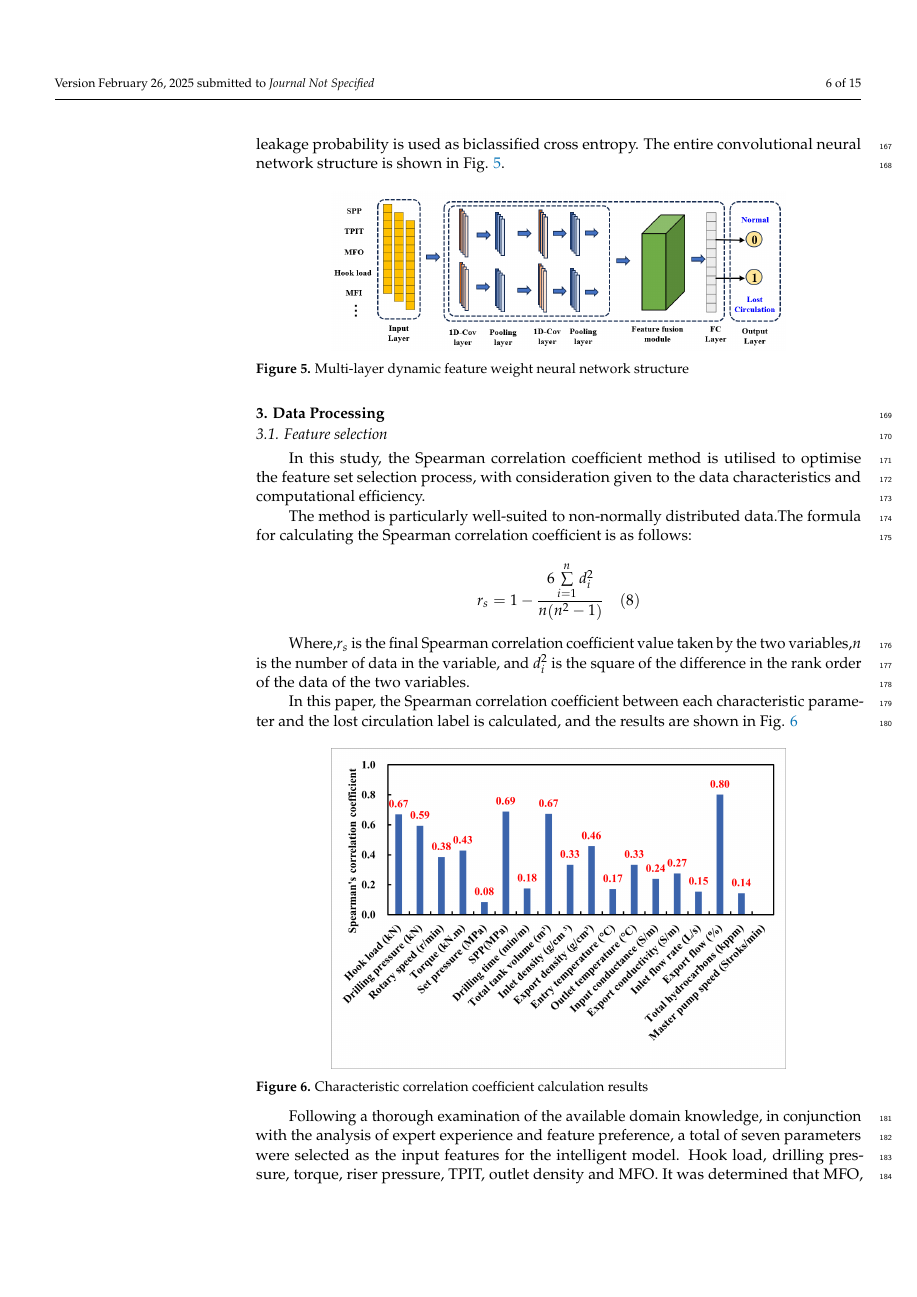
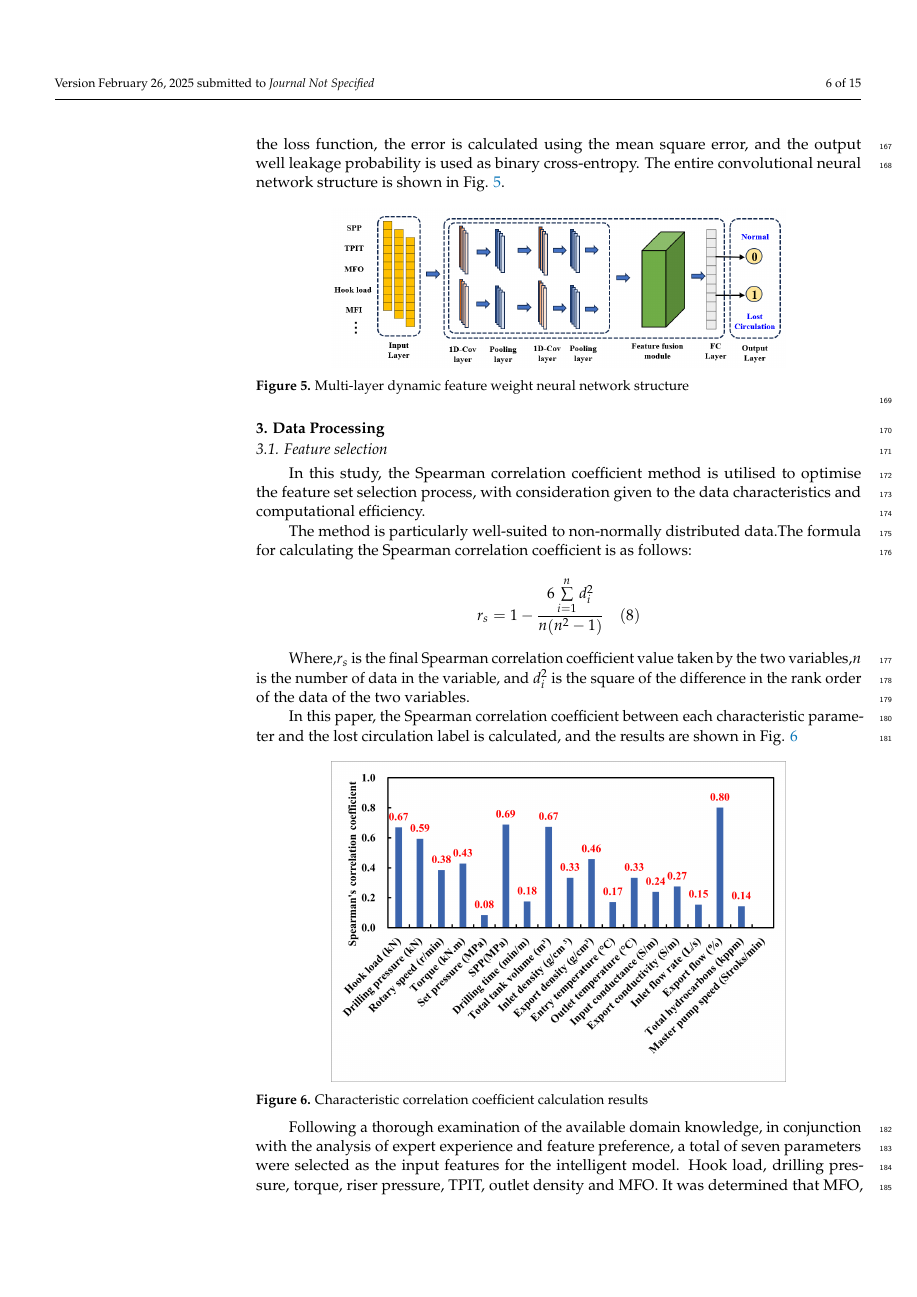
Before and after one commit to Sun-Junipero/--timeGan, a LaTeX paper (template.tex): page 6 of 15. Compiled offline with pdfLaTeX.

Commit message:
更改了2.3最后几段的格式和术语

```diff
--- a/template.tex
+++ b/template.tex
@@ -242,8 +244,7 @@ For different scales of local time features and long time dependent features, th
 \end{figure}
 The multi-scale cross-feature fusion module is a sophisticated system that extracts local features at multiple scales through the use of convolution kernels at varying scales. In addition, it extracts global features and dependencies in the time series through the implementation of gated recurrent units (GRUs). Ultimately, the module performs feature fusion through the utilisation of the cross-attention mechanism. The feature extraction of local and global features at different scales is an effective method of obtaining a more comprehensive feature representation, which in turn improves the accuracy of fault diagnosis.
 
-Following the acquisition of the enhanced features, these are fed into the fully connected layer for prediction of target information. The detection classifier outputs the probability of a lost circulation occurring through the fully connected layer, and the output result is a binary classified lost circulation probability between 0 and 1. With regard to the loss function part, the error is calculated using the mean square error, and the output well leakage probability is used as biclassified cross entropy. The entire convolutional neural network structure is shown in Fig. \ref{fig:Multi-layer dynamic feature weight neural network structure}.
-
+Following the acquisition of the enhanced features, these are input into the fully connected layer for the prediction of target information. The detection classifier outputs the probability of lost circulation occurring through the fully connected layer, and the output result is a binary classified lost circulation probability between 0 and 1. Regarding the loss function, the error is calculated using the mean square error, and the output well leakage probability is used as binary cross-entropy. The entire convolutional neural network structure is shown in Fig. \ref{fig:Multi-layer dynamic feature weight neural network structure}.
 \begin{figure}[h]
     \centering
     \includegraphics[width=0.75\linewidth]{图片/多尺度融合网络.png}
```
Also changed, not shown: template.tex (6 more changed lines), 4 other files.
